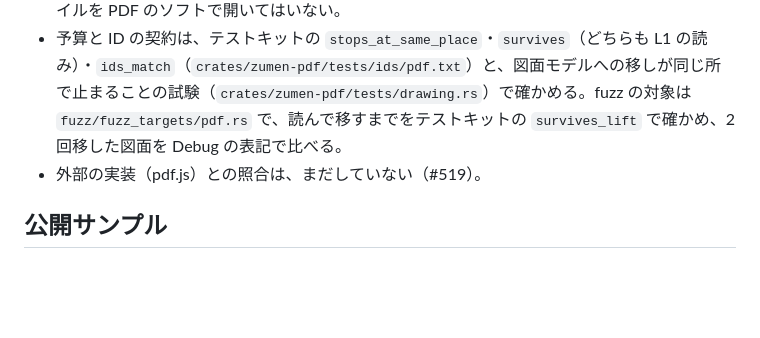
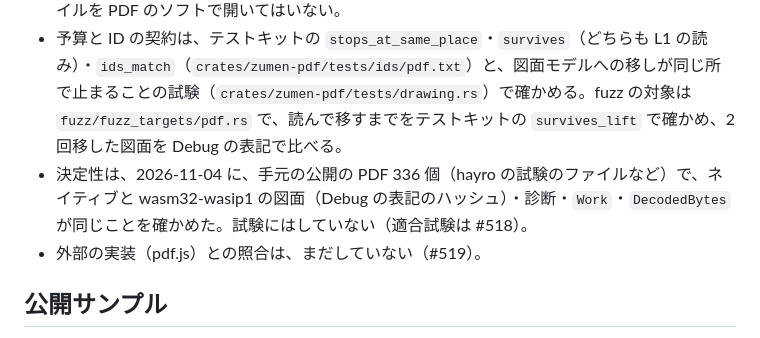
Before and after one commit to zumen-jp/zumen, a Markdown page: docs/formats/pdf.md, the part around the change. Rendered like a GitHub page; blank space fills up the shorter version.

Commit message:
docs(pdf): 公開の PDF で環境の違いがないことを確かめた度合いに書く（#506）
Co-Authored-By: Claude Opus 5.5 <noreply@anthropic.com>

```diff
--- a/docs/formats/pdf.md
+++ b/docs/formats/pdf.md
@@ -152,6 +152,7 @@ PDF を、ファイルモデル（L1）として読み書きし、図面モデ
 - 読み: 仕様と、試験の中で作ったファイルだけで確かめた（`crates/zumen-pdf/tests/pdf.rs`・`drawing.rs`）。図面モデルへの移しは、hayro-interpret 0.9.0 が解釈したページで確かめた。シーンへの移しは、図面モデルから `zumen-scene` で作れることだけを確かめた。
 - 書き: 読んだバイト列をそのまま書けることを、自前の読み取りだけで確かめた。書いたファイルを PDF のソフトで開いてはいない。
 - 予算と ID の契約は、テストキットの `stops_at_same_place`・`survives`（どちらも L1 の読み）・`ids_match`（`crates/zumen-pdf/tests/ids/pdf.txt`）と、図面モデルへの移しが同じ所で止まることの試験（`crates/zumen-pdf/tests/drawing.rs`）で確かめる。fuzz の対象は `fuzz/fuzz_targets/pdf.rs` で、読んで移すまでをテストキットの `survives_lift` で確かめ、2 回移した図面を Debug の表記で比べる。
+- 決定性は、2026-11-04 に、手元の公開の PDF 336 個（hayro の試験のファイルなど）で、ネイティブと wasm32-wasip1 の図面（Debug の表記のハッシュ）・診断・`Work`・`DecodedBytes` が同じことを確かめた。試験にはしていない（適合試験は #518）。
 - 外部の実装（pdf.js）との照合は、まだしていない（#519）。
 
 ## 公開サンプル
```
